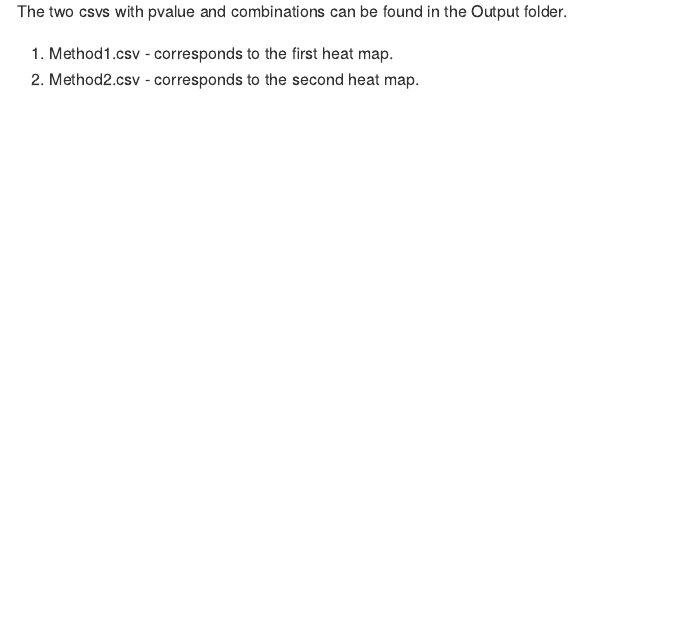
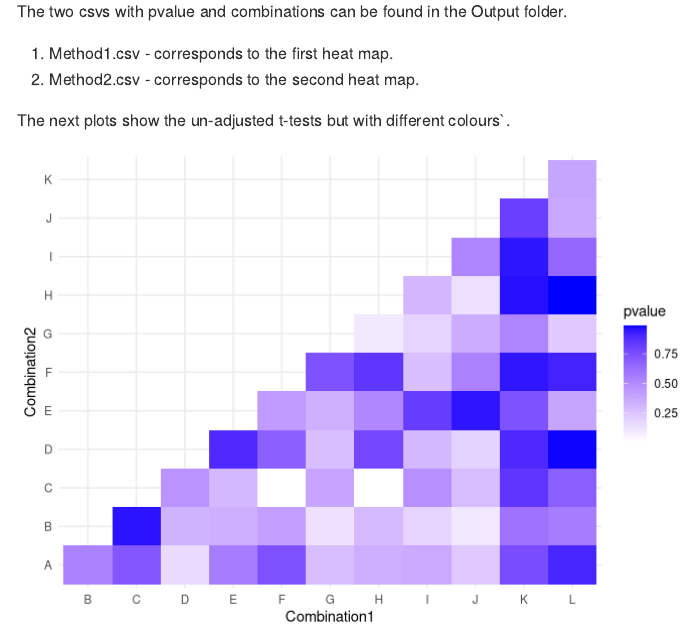
Before and after one commit to kieran11/wormdata, an R Markdown document (wormdataanalysis.Rmd): the page in a window 1100 px wide, from 2630 px down. Rendered offline with R 4.5, knitr and Pandoc, with nearby package versions.

Commit message:
Added extra plot with a blue to white color gradient.

````diff
--- a/wormdataanalysis.Rmd
+++ b/wormdataanalysis.Rmd
@@ -202,3 +202,18 @@ readr::write_csv(Method2 %>% arrange(pvalue),
 
 
 ```
+
+The next plots show the un-adjusted t-tests but with different colours`.
+
+```{r NewColours , eval = TRUE}
+
+
+HeatMapNC =  Method2 %>%
+  ggplot(.,aes(x = Combination1, y = Combination2, fill = pvalue)) +
+  geom_tile() +
+  scale_fill_continuous(low = "white", high = "blue") +
+  theme_minimal()
+
+HeatMapNC
+
+```
````
Also changed, not shown: wormdataanalysis.md, wormdataanalysis_files/figure-gfm/NewColours -1.png (added).
